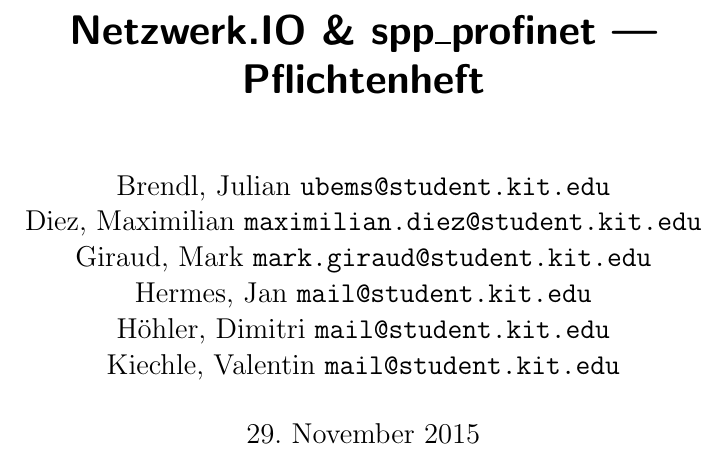
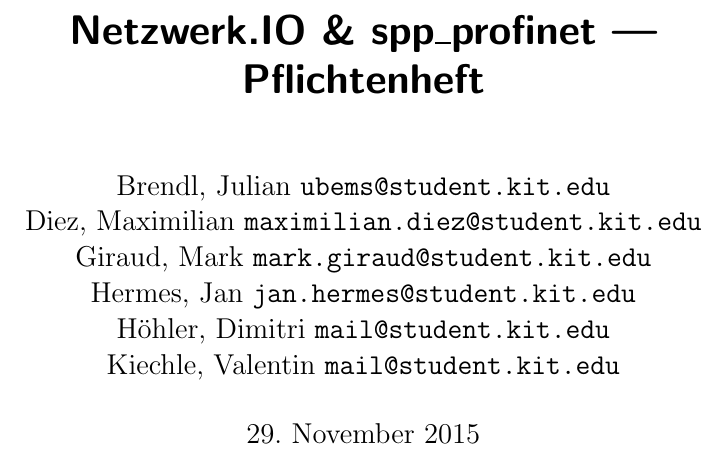
Before and after one commit to truffle-hog/documentation, a LaTeX thesis (requirements/functionalSpecification/functionalSpecificationPS.tex): part of page 1 of 29, cut so that both start at the same text. Compiled offline with pdfLaTeX.

Commit message:
added jan hermes email adress to cover

```diff
--- a/requirements/functionalSpecification/functionalSpecificationPS.tex
+++ b/requirements/functionalSpecification/functionalSpecificationPS.tex
@@ -38,7 +38,7 @@
     \texttt{mark.giraud@student.kit.edu}
     \and
     Hermes, Jan
-    \texttt{mail@student.kit.edu}
+    \texttt{jan.hermes@student.kit.edu}
     \and
     Höhler, Dimitri
     \texttt{mail@student.kit.edu}
```
